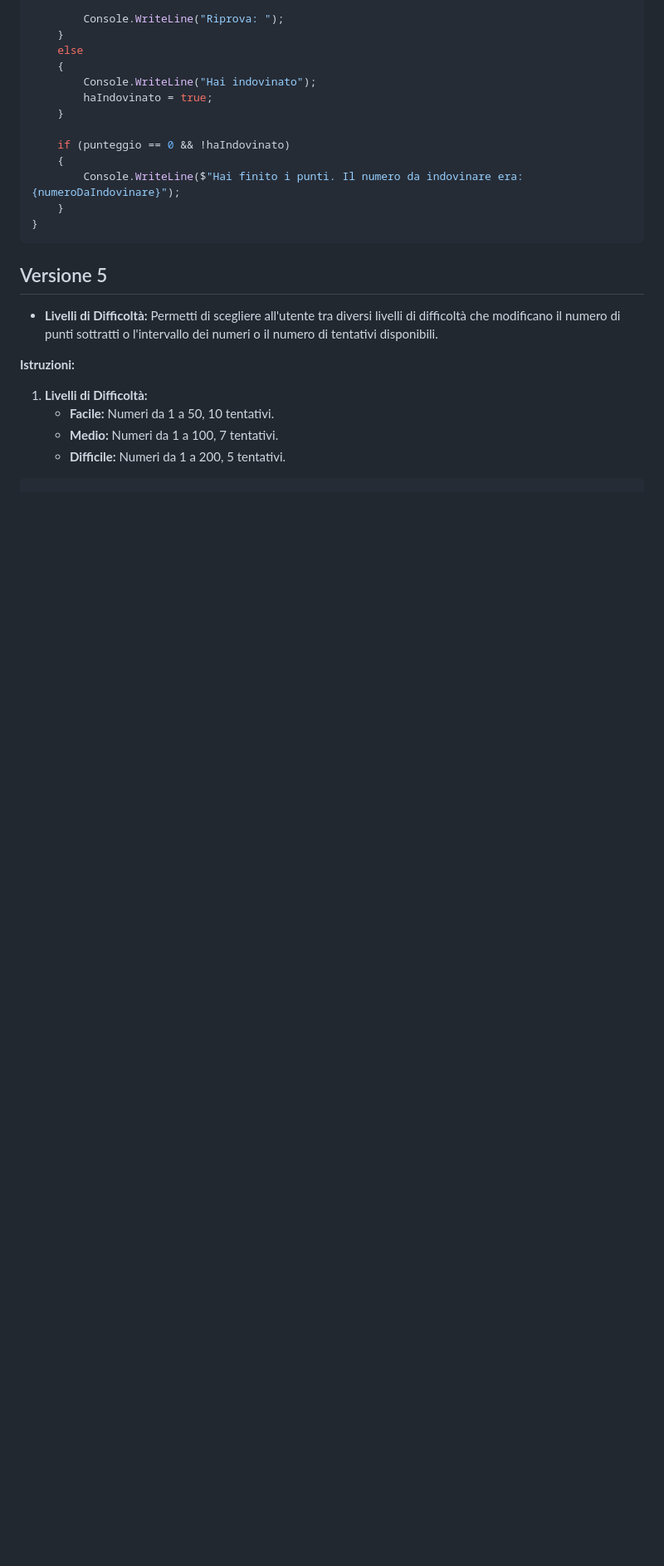
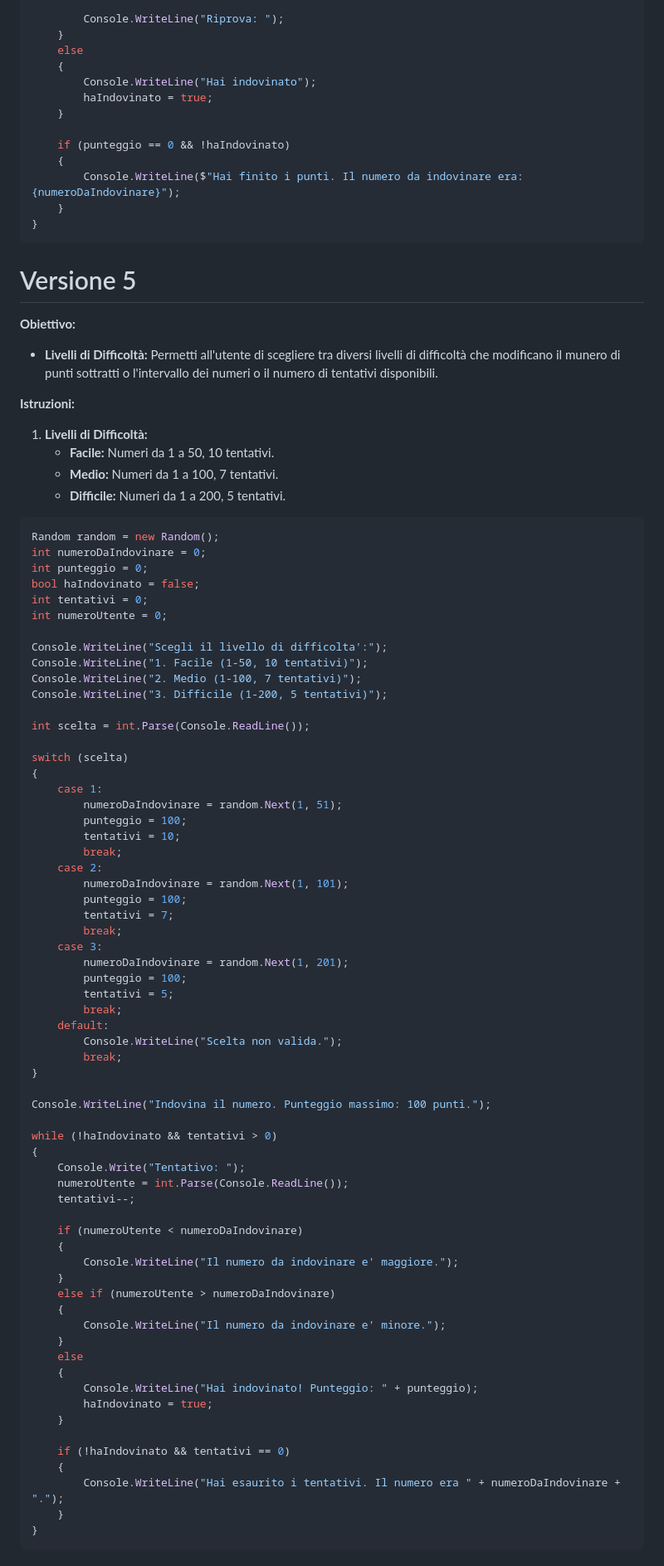
Before and after one commit to soparodi/dev2_2024, a Markdown page: Assignment/01_indovina-numero/README.md, the part around one of its changes. Shown at 83% size. Drawn GitHub-style; blank space fills up the shorter version.

Commit message:
Indovina Numero: Versione 5

````diff
--- a/Assignment/01_indovina-numero/README.md
+++ b/Assignment/01_indovina-numero/README.md
@@ -257,8 +257,11 @@ while (!haIndovinato)
 }
 ```
 
-## Versione 5
-* **Livelli di Difficoltà:** Permetti di scegliere all'utente tra diversi livelli di difficoltà che modificano il numero di punti sottratti o l'intervallo dei numeri o il numero di tentativi disponibili.
+# Versione 5
+
+**Obiettivo:**
+
+* **Livelli di Difficoltà:** Permetti all'utente di scegliere tra diversi livelli di difficoltà che modificano il munero di punti sottratti o l'intervallo dei numeri o il numero di tentativi disponibili.
 
 **Istruzioni:**
 
@@ -266,3 +269,70 @@ while (!haIndovinato)
    * **Facile:** Numeri da 1 a 50, 10 tentativi.
    * **Medio:** Numeri da 1 a 100, 7 tentativi.
    * **Difficile:** Numeri da 1 a 200, 5 tentativi.
+
+```csharp
+Random random = new Random();
+int numeroDaIndovinare = 0;
+int punteggio = 0;
+bool haIndovinato = false;
+int tentativi = 0;
+int numeroUtente = 0;
+
+Console.WriteLine("Scegli il livello di difficolta':");
+Console.WriteLine("1. Facile (1-50, 10 tentativi)");
+Console.WriteLine("2. Medio (1-100, 7 tentativi)");
+Console.WriteLine("3. Difficile (1-200, 5 tentativi)");
+
+int scelta = int.Parse(Console.ReadLine());
+
+switch (scelta)
+{
+    case 1:
+        numeroDaIndovinare = random.Next(1, 51);
+        punteggio = 100;
+        tentativi = 10;
+        break;
+    case 2:
+        numeroDaIndovinare = random.Next(1, 101);
+        punteggio = 100;
+        tentativi = 7;
+        break;
+    case 3:
+        numeroDaIndovinare = random.Next(1, 201);
+        punteggio = 100;
+        tentativi = 5;
+        break;
+    default:
+        Console.WriteLine("Scelta non valida.");
+        break;
+}
+
+Console.WriteLine("Indovina il numero. Punteggio massimo: 100 punti.");
+
+while (!haIndovinato && tentativi > 0)
+{
+    Console.Write("Tentativo: ");
+    numeroUtente = int.Parse(Console.ReadLine());
+    tentativi--;
+
+    if (numeroUtente < numeroDaIndovinare)
+    {
+        Console.WriteLine("Il numero da indovinare e' maggiore.");
+    }
+    else if (numeroUtente > numeroDaIndovinare)
+    {
+        Console.WriteLine("Il numero da indovinare e' minore.");
+    }
+    else
+    {
+        Console.WriteLine("Hai indovinato! Punteggio: " + punteggio);
+        haIndovinato = true;
+    }
+
+    if (!haIndovinato && tentativi == 0)
+    {
+        Console.WriteLine("Hai esaurito i tentativi. Il numero era " + numeroDaIndovinare + ".");
+    }
+}
+```
+
````
Also changed, not shown: other parts of Assignment/01_indovina-numero/README.md (+8 -0 lines).
